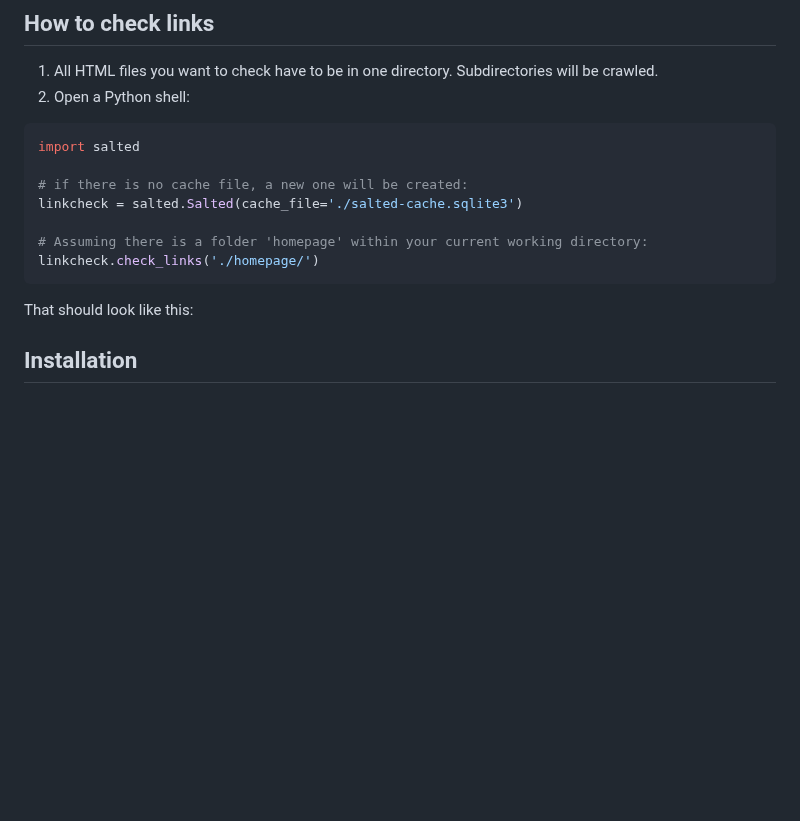
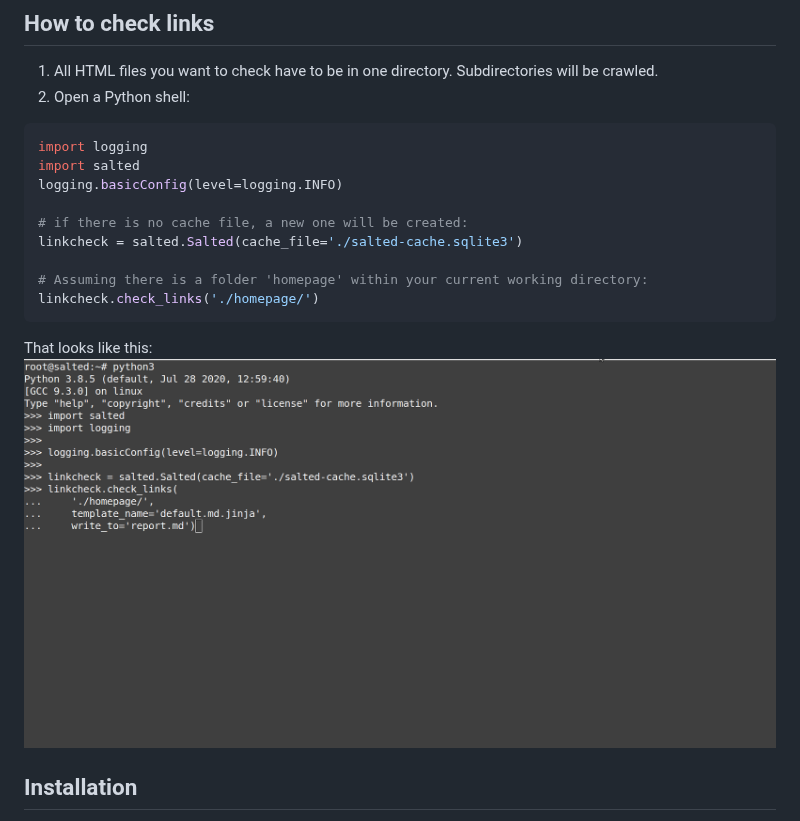
Before and after one commit to RuedigerVoigt/salted, a Markdown page: README.md, the part around the change. GitHub-like rendering; pictures changed too: documentation/salted-0.5.2.gif (added); blank space fills up the shorter version.

Commit message:
Add animation to Readme

````diff
--- a/README.md
+++ b/README.md
@@ -21,7 +21,9 @@ Key advantages of this application compared to other linkcheckers are:
 1. All HTML files you want to check have to be in one directory. Subdirectories will be crawled.
 2. Open a Python shell:
 ```python
+import logging
 import salted
+logging.basicConfig(level=logging.INFO)
 
 # if there is no cache file, a new one will be created:
 linkcheck = salted.Salted(cache_file='./salted-cache.sqlite3')
@@ -29,8 +31,8 @@ linkcheck = salted.Salted(cache_file='./salted-cache.sqlite3')
 # Assuming there is a folder 'homepage' within your current working directory:
 linkcheck.check_links('./homepage/')
 ```
-That should look like this:
-
+That looks like this:
+![Using salted - animated example](documentation/salted-0.5.2.gif)
 
 ## Installation
 
````
